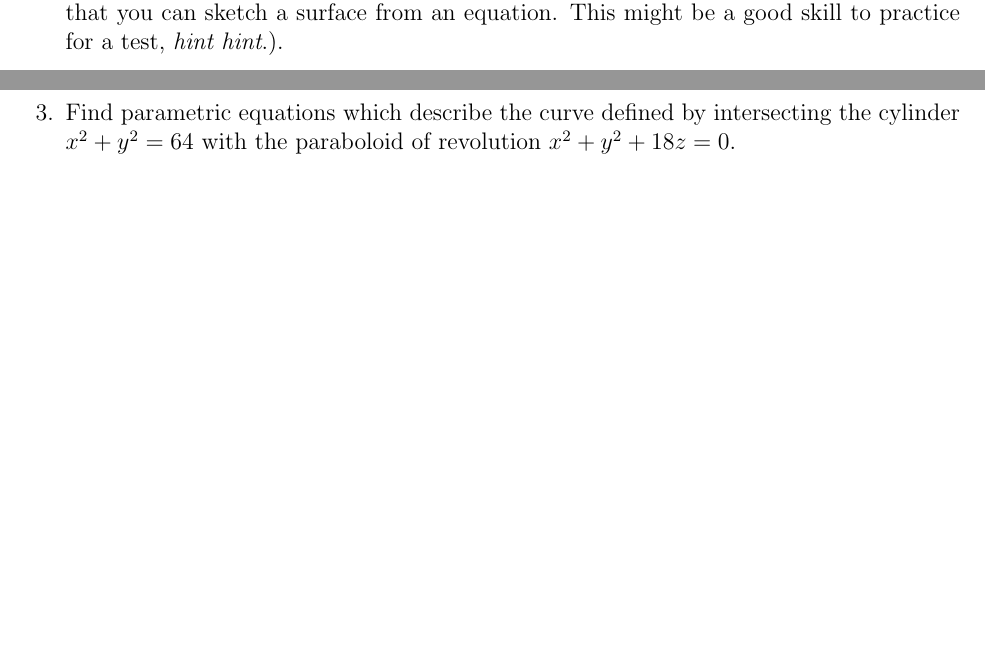
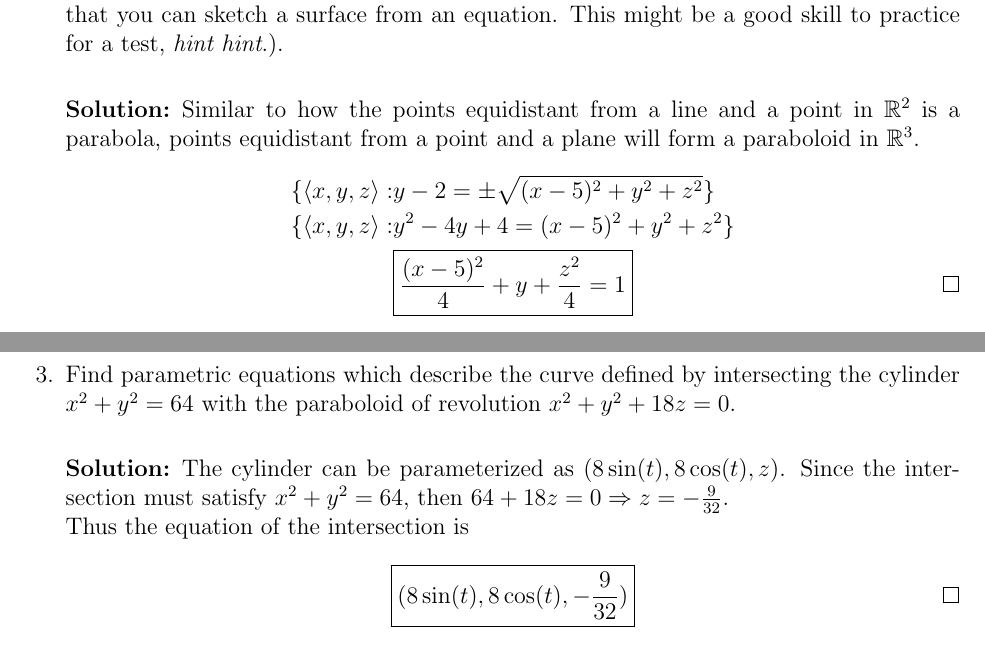
Before and after one commit to jzpan1/latex-docs, a LaTeX problem sheet (f23-MATH215/HW02.tex): two parts of pages 2 and 3 of 10, joined at a grey line, cut so that both start at the same text, the shorter picture padded with empty space. Compiled offline with pdfLaTeX.

Commit message:
solved 2 and 3

```diff
--- a/f23-MATH215/HW02.tex
+++ b/f23-MATH215/HW02.tex
@@ -64,11 +64,24 @@
 	it (do not use a plotting tool to generate the surface – I want to see
 	that you can sketch a surface from an equation. This might be a good
 	skill to practice for a test, \textit{hint hint}.).
+	\begin{solution}
+		Similar to how the points equidistant from a line and a point in $\mathbb{R}^2$ is a parabola, points equidistant from a point and a plane will form a paraboloid in $\mathbb{R}^3$.
+		\begin{align*}
+			\{ \langle x,y,z \rangle : &y-2 = \pm \sqrt{(x - 5)^2 + y^2 + z^2} \} \\
+			\{ \langle x,y,z \rangle : &y^2 - 4y + 4 = (x - 5)^2 + y^2 + z^2 \} \\
+			&\boxed{\frac{(x - 5)^2}{4} + y + \frac{z^2}{4} = 1 } \tag*{\qed}
+		\end{align*}
+	\end{solution}
 \clearpage
 %3
 \question Find parametric equations which describe the curve defined
 	by intersecting the cylinder $x^2 + y^2 = 64$ with the paraboloid of
 	revolution $x^2 + y^2 + 18z = 0$.
+	\begin{solution}
+		The cylinder can be parameterized as $(8\sin(t), 8\cos(t), z)$. Since the intersection must satisfy $x^2 + y^2 = 64$, then $64 + 18z = 0 \Rightarrow z= -\frac{9}{32}$. \\
+		Thus the equation of the intersection is
+		\[\boxed{(8\sin(t), 8\cos(t), -\frac{9}{32})} \tag*{\qed}\]
+	\end{solution}
 \clearpage
 %4
 \question Find the equation of the line consisting of the points equidistant
```
Also changed, not shown: f23-MATH215/HW02.pdf.
